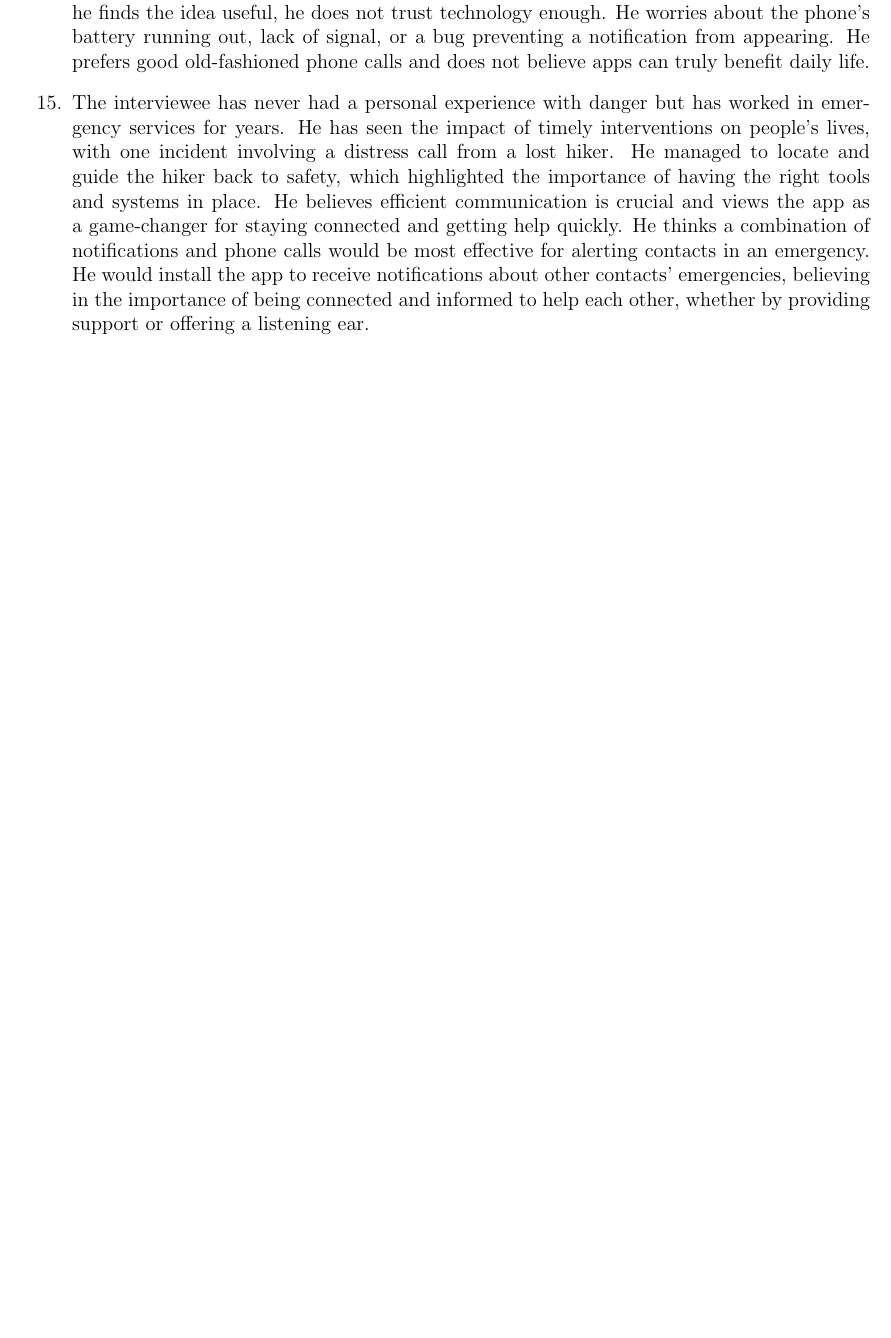
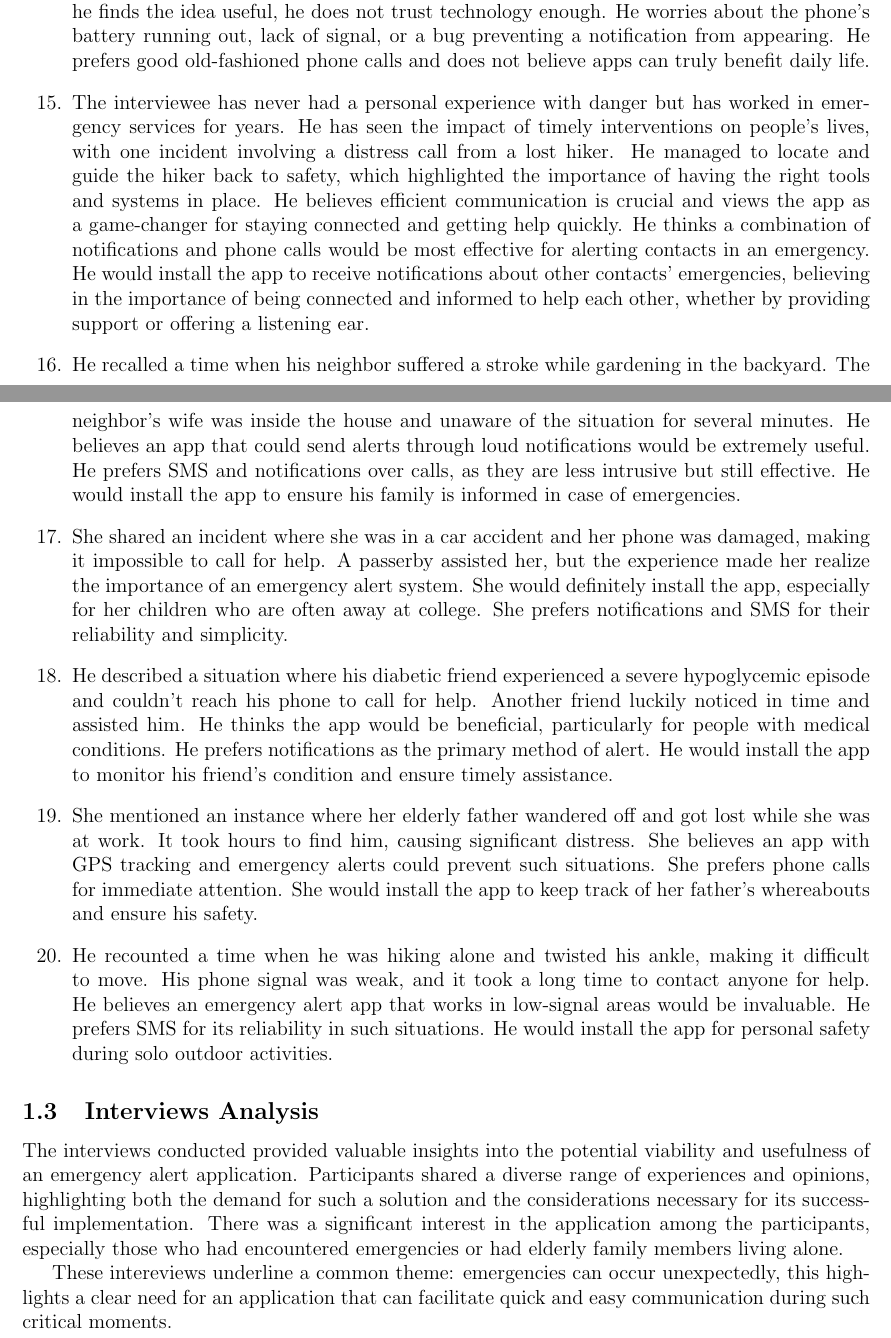
Before and after one commit to DanieleBertagnoli/ALFAF, a LaTeX document (Report/report.tex): part of page 4 of 4 before the commit and two parts of pages 4 and 5 of 7 after it, the two joined at a grey line, cut so that both start at the same text, the shorter picture padded with empty space. The pictures show the PDF file Report/report.pdf that the author committed with the source.

Commit message:
Added new interviews + marvel prototype + questionnaire

```diff
--- a/Report/report.tex
+++ b/Report/report.tex
@@ -143,5 +148,56 @@ The following rows contain the main content of each interview, highlighting the
     to help each other, whether by providing support or offering a listening
     ear.
 
+    \item He recalled a time when his neighbor suffered a stroke while
+    gardening in the backyard. The neighbor's wife was inside the house
+    and unaware of the situation for several minutes. He believes an app
+    that could send alerts through loud notifications would be extremely
+    useful. He prefers SMS and notifications over calls, as they are less
+    intrusive but still effective. He would install the app to ensure his
+    family is informed in case of emergencies.
+
+    \item She shared an incident where she was in a car accident and her
+    phone was damaged, making it impossible to call for help. A passerby
+    assisted her, but the experience made her realize the importance of
+    an emergency alert system. She would definitely install the app,
+    especially for her children who are often away at college. She
+    prefers notifications and SMS for their reliability and simplicity.
+
+    \item He described a situation where his diabetic friend experienced
+    a severe hypoglycemic episode and couldn't reach his phone to call
+    for help. Another friend luckily noticed in time and assisted him.
+    He thinks the app would be beneficial, particularly for people with
+    medical conditions. He prefers notifications as the primary method
+    of alert. He would install the app to monitor his friend's condition
+    and ensure timely assistance.
+
+    \item She mentioned an instance where her elderly father wandered
+    off and got lost while she was at work. It took hours to find him,
+    causing significant distress. She believes an app with GPS tracking
+    and emergency alerts could prevent such situations. She prefers phone
+    calls for immediate attention. She would install the app to keep
+    track of her father's whereabouts and ensure his safety.
+
+    \item He recounted a time when he was hiking alone and twisted
+    his ankle, making it difficult to move. His phone signal was weak,
+    and it took a long time to contact anyone for help. He believes an
+    emergency alert app that works in low-signal areas would be
+    invaluable. He prefers SMS for its reliability in such situations.
+    He would install the app for personal safety during solo outdoor
+    activities.
+
 \end{enumerate}
 
+\subsection{Interviews Analysis}
+The interviews conducted provided valuable insights into the potential
+viability and usefulness of an emergency alert application. Participants
+shared a diverse range of experiences and opinions, highlighting both the
+demand for such a solution and the considerations necessary for its
+successful implementation. There was a significant interest in the
+application among the participants, especially those who had encountered
+emergencies or had elderly family members living alone.
+
+These intereviews underline a common theme: emergencies can occur
+unexpectedly, this highlights a clear need for an application
+that can facilitate quick and easy communication during such critical
+moments.
```
Also changed, not shown: Report/report.pdf, Report/report.tex (65 more changed lines).
